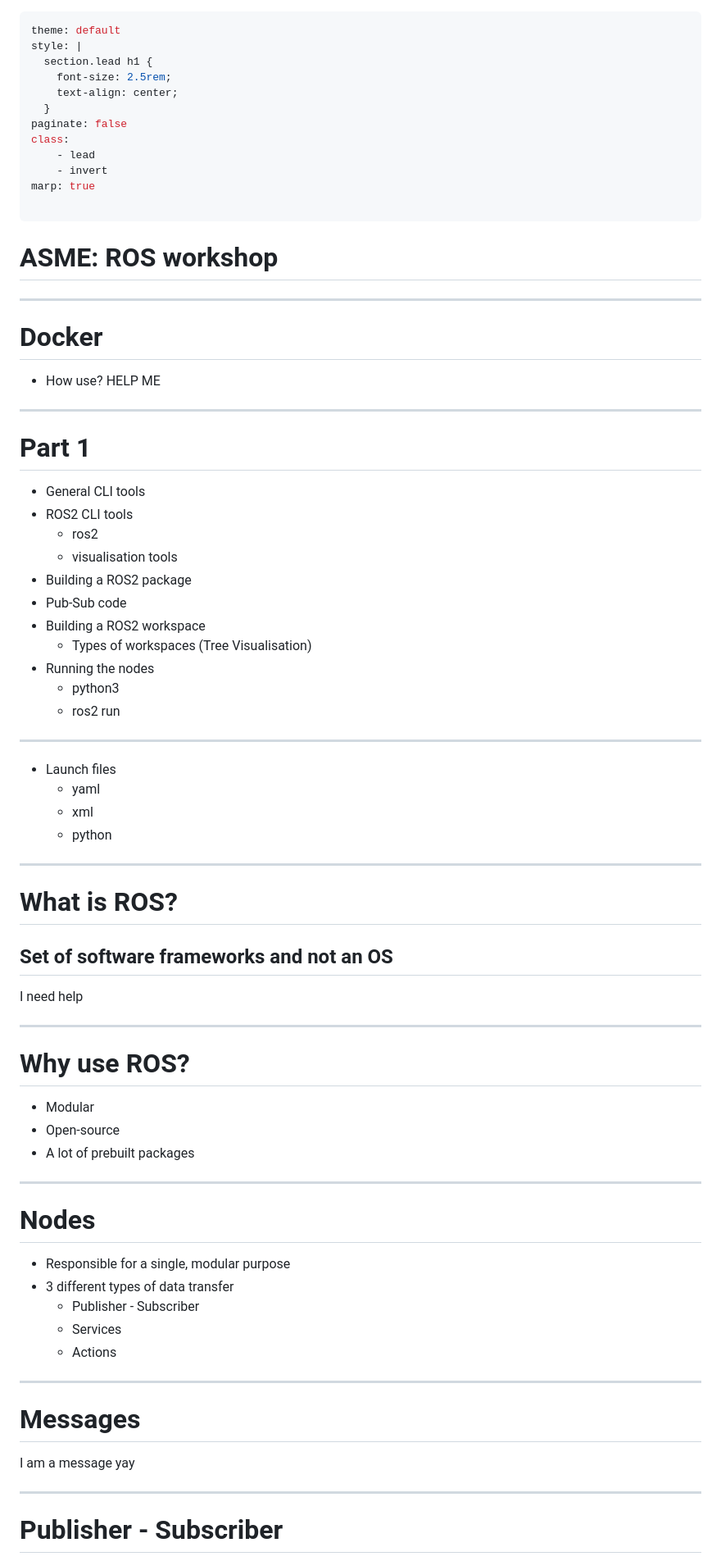
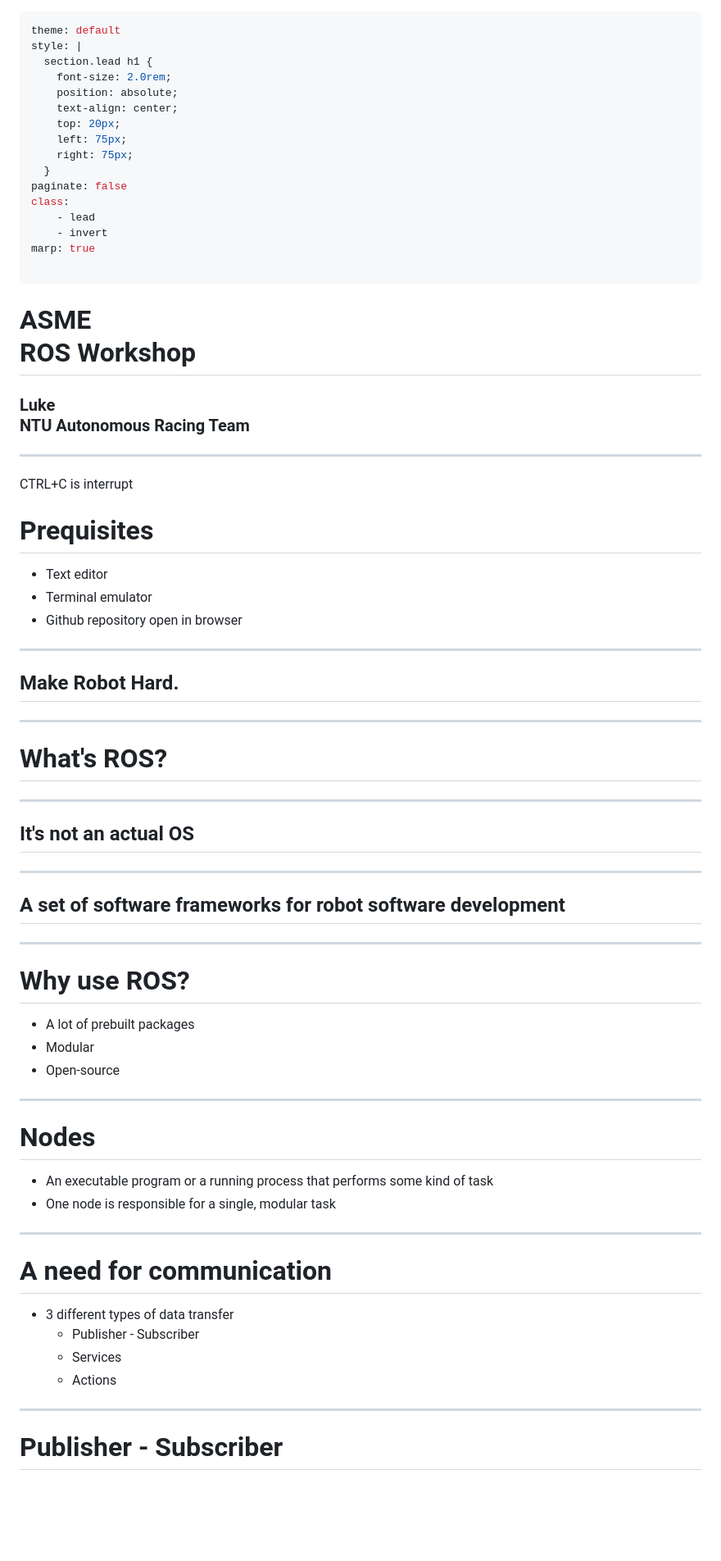
Before and after one commit to NTUDeepSpeed/Recruitment_Hackathon_2627, a Markdown page: slides/workshop_slides.md, the part around one of its changes. Shown at 82% size. GitHub-like rendering; blank space fills up the shorter version.

Commit message:
update slides

```diff
--- a/slides/workshop_slides.md
+++ b/slides/workshop_slides.md
@@ -2,8 +2,12 @@
 theme: default
 style: |
   section.lead h1 {
-    font-size: 2.5rem;
+    font-size: 2.0rem;
+    position: absolute;
     text-align: center;
+    top: 20px;
+    left: 75px;
+    right: 75px;
   }
 paginate: false
 class:
@@ -15,45 +19,42 @@ marp: true
 
 <style scoped>
 h1 {
-    font-size: 3.5rem; /* Adjust the font size as needed */
+    font-size: 3.5rem;
 }
 </style>
 
-# **ASME: ROS workshop**
+# **ASME <br /> ROS Workshop**
+### Luke <br /> NTU Autonomous Racing Team
+---
 
----
-# Docker
-
-- How use? HELP ME
+<!-- tell windows users to launch wsl every time they open a new window -->
+CTRL+C is interrupt
+# Prequisites
+- Text editor
+- Terminal emulator
+- Github repository open in browser
 
 ---
 
 <style scoped>
+h2 {
+    text-align: center;
+}
+</style>
+## Make Robot Hard.
+
+---
+<style scoped>
 h1 {
-    font-size: 3.5rem; /* Adjust the font size as needed */
+    font-size: 3.5rem;
+    text-align: center;
+    top: 275px
 }
 </style>
 
-# **Part 1**
+# **What's ROS?**
 
-- General CLI tools
-- ROS2 CLI tools
-    - ros2 <command>
-    - visualisation tools
-- Building a ROS2 package
-- Pub-Sub code
-- Building a ROS2 workspace
-    - Types of workspaces (Tree Visualisation)
-- Running the nodes
-    - python3
-    - ros2 run
 
----
-
-- Launch files
-    - yaml
-    - xml
-    - python
 
 ---
 <style scoped>
@@ -63,32 +64,40 @@ h2 {
 }
 </style>
 
-# What is ROS?
-
-## Set of software frameworks and not an OS
-
-I need help
+## It's not an actual OS
 
 ---
 
+<style scoped>
+h2 {
+    text-align: center;
+    font-size: 1.5rem
+}
+</style>
+## A set of software frameworks for robot software development
+
+---
+<!-- Explain wtf is ros2 and what is difference and all --->
+
+<!-- Node is modular -->
 # Why use ROS?
 
+- A lot of prebuilt packages
 - Modular
 - Open-source
-- A lot of prebuilt packages
 
 ---
 
 # Nodes
-- Responsible for a single, modular purpose
+- An executable program or a running process that performs some kind of task
+- One node is responsible for a single, modular task
+
+---
+# A need for communication
 - 3 different types of data transfer
     - Publisher - Subscriber
     - Services
     - Actions
-
----
-# Messages
-I am a message yay
 
 ---
 
```
Also changed, not shown: other parts of slides/workshop_slides.md (+269 -124 lines).
